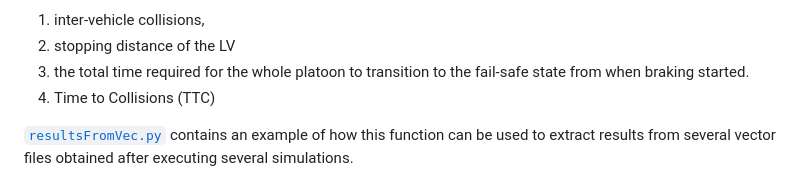
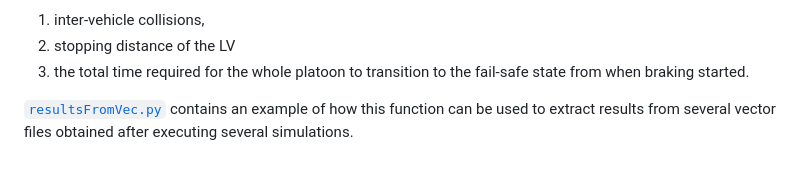
Before and after one commit to shahriarHasan09/PlatoonSAFE, a Markdown page: README.md, the part around the change. GitHub-like rendering.

```diff
--- a/README.md
+++ b/README.md
@@ -270,7 +270,6 @@ python3 runSimulations.py
 1. inter-vehicle collisions,
 2. stopping distance of the LV
 3. the total time required for the whole platoon to transition to the fail-safe state from when braking started.
-4. Time to Collisions (TTC)
 
 [`resultsFromVec.py`](examples/human/externalScripts/resultsFromVec.py) contains an example of how this function can be used to extract results from several vector files obtained after executing several simulations.
 
```
